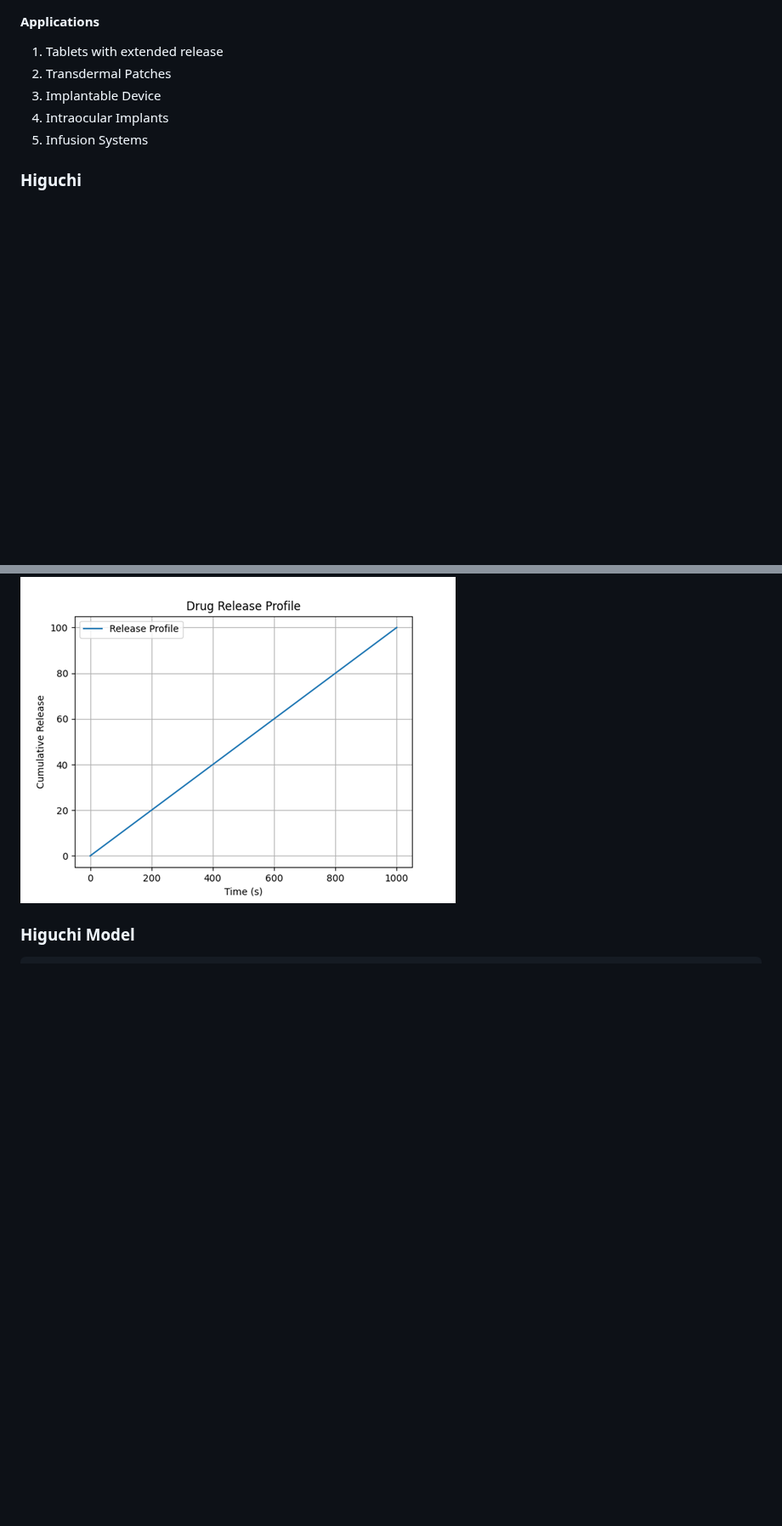
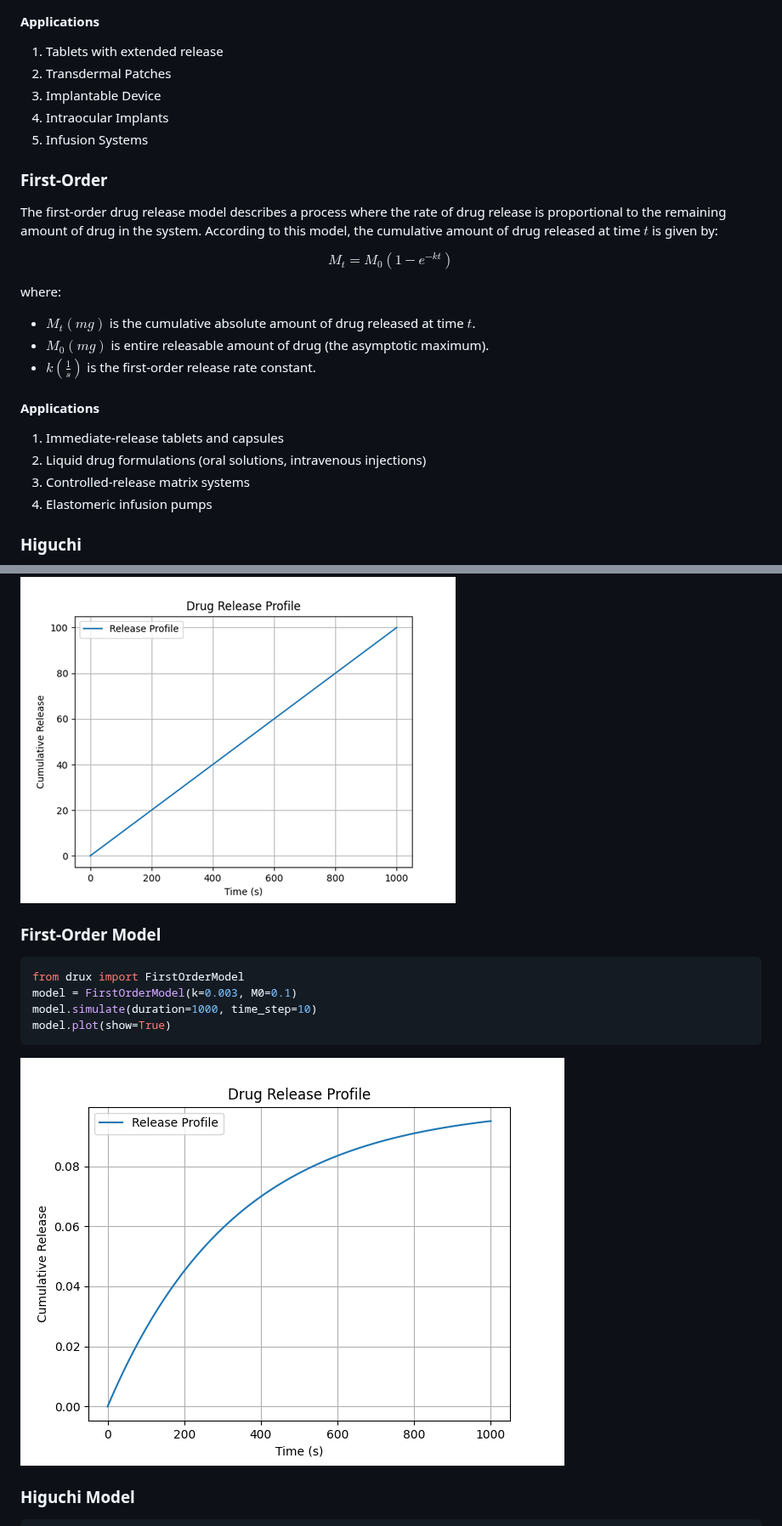
Before and after one commit to openscilab/drux, a Markdown page: README.md, 2 parts joined by grey strips. Shown at 85% size. Drawn GitHub-style; pictures changed too: otherfiles/first_order_plot.png (added); blank space fills up the shorter version.

````diff
--- a/README.md
+++ b/README.md
@@ -87,6 +87,24 @@ where:
 4. Intraocular Implants
 5. Infusion Systems
 
+### First-Order
+The first-order drug release model describes a process where the rate of drug release is proportional to the remaining amount of drug in the system. According to this model, the cumulative amount of drug released at time $t$ is given by:
+
+$$
+M_t = M_0 (1 - e^{-kt})
+$$
+
+where:
+- $M_t (mg)$ is the cumulative absolute amount of drug released at time $t$.
+- $M_0 (mg)$ is entire releasable amount of drug (the asymptotic maximum).
+- $k (\frac{1}{s})$ is the first-order release rate constant.
+
+#### Applications
+1. Immediate-release tablets and capsules
+2. Liquid drug formulations (oral solutions, intravenous injections)
+3. Controlled-release matrix systems
+4. Elastomeric infusion pumps
+
 ### Higuchi
 The Higuchi model describes the release of a drug from a matrix system, where the drug diffuses through a porous medium.
 The Higuchi equation addressed important aspects of drug transport and release from planar
@@ -120,6 +138,15 @@ model.plot(show=True)
 ```
 <img src="/otherfiles/zero_order_plot.png" alt="Zero-order Plot">
 
+### First-Order Model
+```python
+from drux import FirstOrderModel
+model = FirstOrderModel(k=0.003, M0=0.1)
+model.simulate(duration=1000, time_step=10)
+model.plot(show=True)
+```
+<img src="/otherfiles/first_order_plot.png" alt="First-order Plot">
+
 ### Higuchi Model
 ```python
 from drux import HiguchiModel
````
Also changed, not shown: other parts of README.md (+1 -0 lines), CHANGELOG.md (+1 -0 lines), 4 other files.
